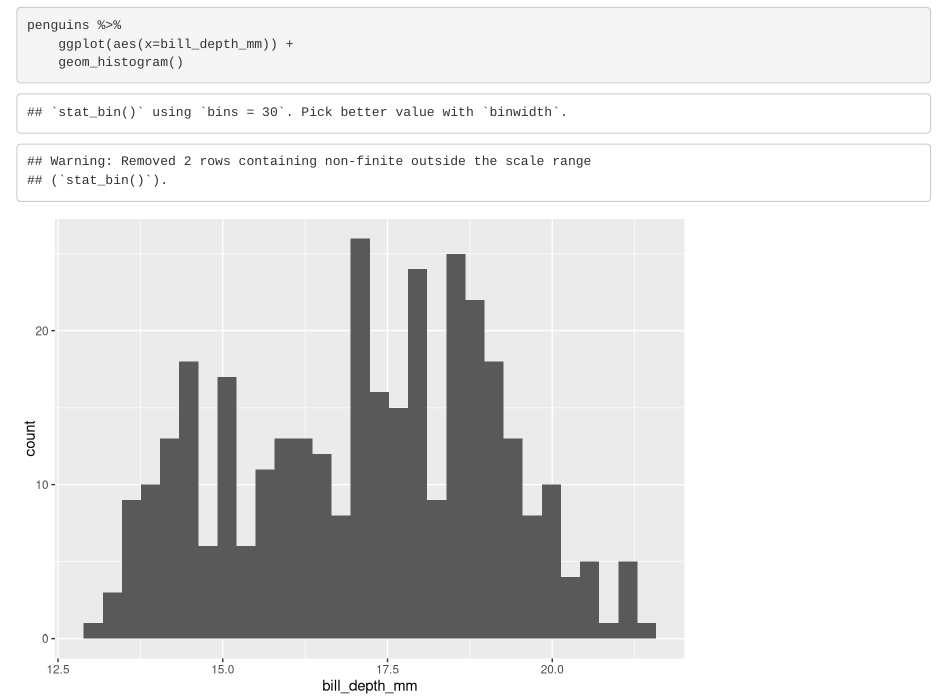
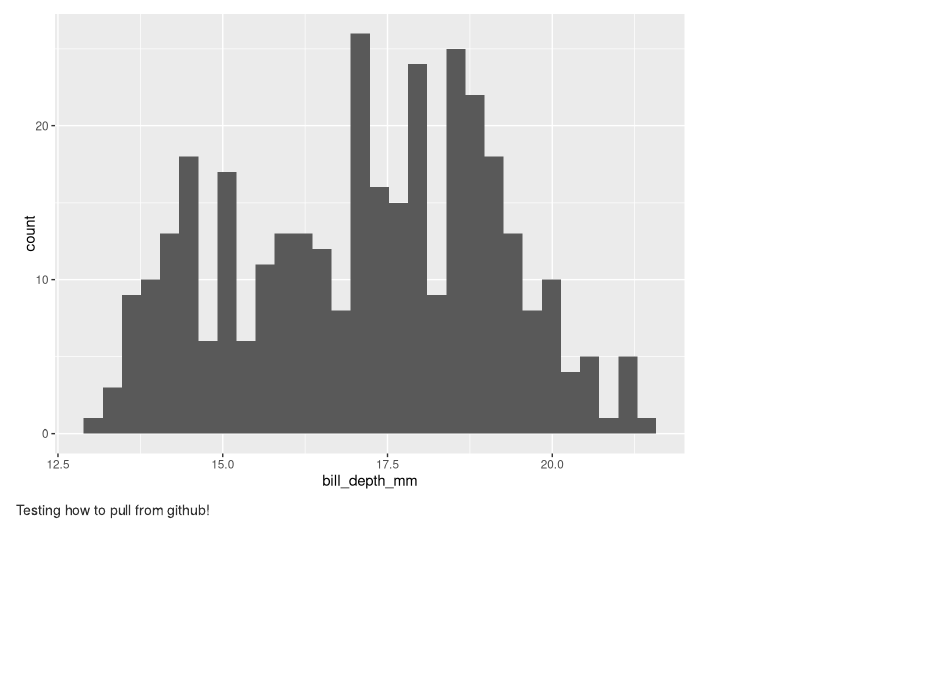
Before and after one commit to acounsell/mynewrepo, an R Markdown document (data viz.Rmd): the page in a window 1100 px wide, from 580 px down before the commit and from 790 px down after it. Rendered offline with R 4.5, knitr and Pandoc, with nearby package versions.

Commit message:
minor update to data viz.Rmd

````diff
--- a/data viz.Rmd
+++ b/data viz.Rmd
@@ -15,3 +15,5 @@ penguins %>%
     ggplot(aes(x=bill_depth_mm)) +
     geom_histogram()
 ```
+
+Testing how to pull from github!
````
